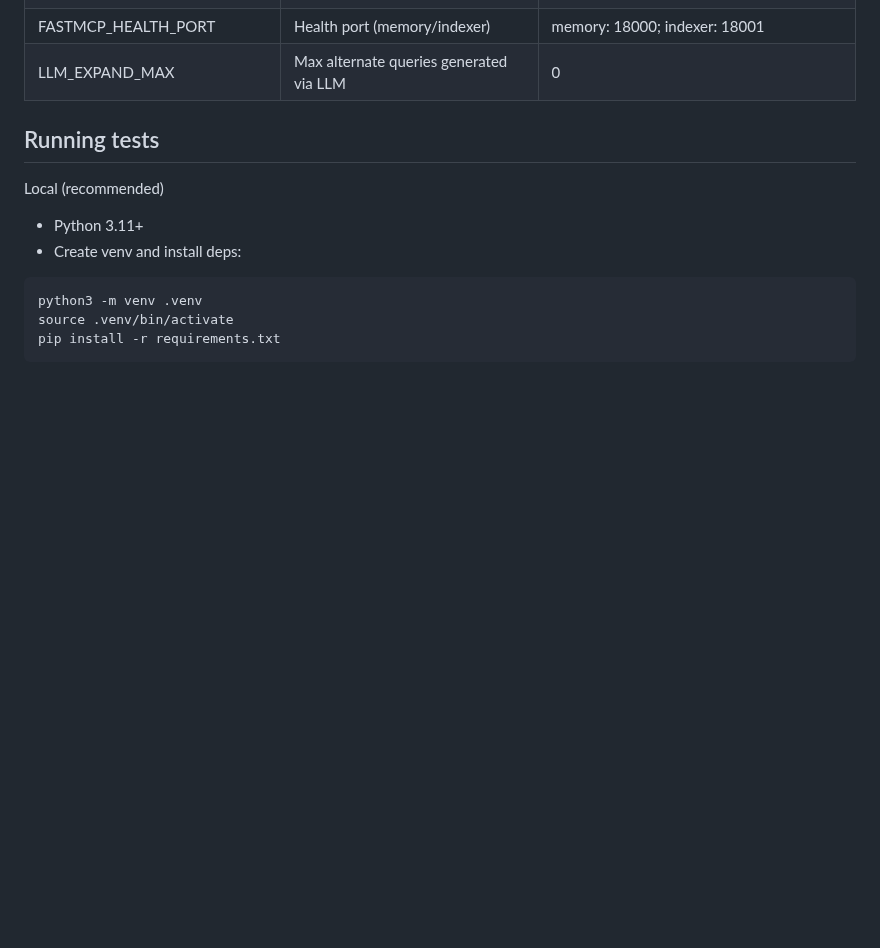
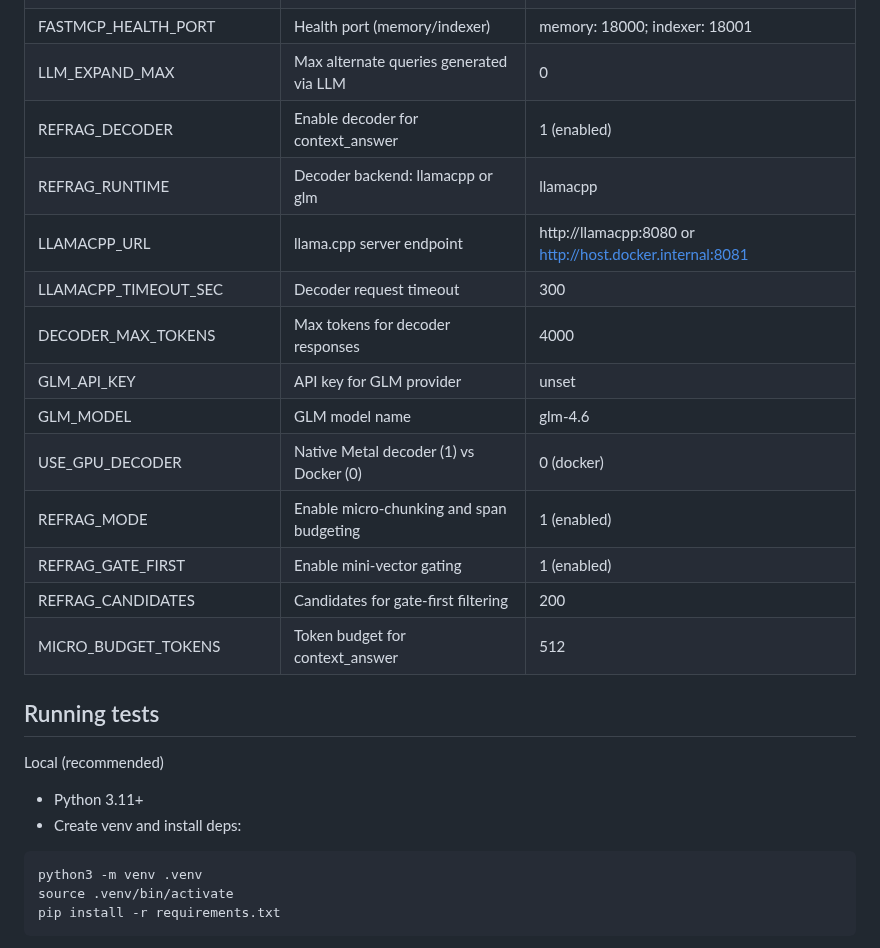
Before and after one commit to uptonking/power-context, a Markdown page: README.md, the part around the change. Drawn GitHub-style; blank space fills up the shorter version.

```diff
--- a/README.md
+++ b/README.md
@@ -252,6 +252,18 @@ Ports
 | FASTMCP_INDEXER_HTTP_PORT | Indexer RMCP host port mapping | 8003 |
 | FASTMCP_HEALTH_PORT | Health port (memory/indexer) | memory: 18000; indexer: 18001 |
 | LLM_EXPAND_MAX | Max alternate queries generated via LLM | 0 |
+| REFRAG_DECODER | Enable decoder for context_answer | 1 (enabled) |
+| REFRAG_RUNTIME | Decoder backend: llamacpp or glm | llamacpp |
+| LLAMACPP_URL | llama.cpp server endpoint | http://llamacpp:8080 or http://host.docker.internal:8081 |
+| LLAMACPP_TIMEOUT_SEC | Decoder request timeout | 300 |
+| DECODER_MAX_TOKENS | Max tokens for decoder responses | 4000 |
+| GLM_API_KEY | API key for GLM provider | unset |
+| GLM_MODEL | GLM model name | glm-4.6 |
+| USE_GPU_DECODER | Native Metal decoder (1) vs Docker (0) | 0 (docker) |
+| REFRAG_MODE | Enable micro-chunking and span budgeting | 1 (enabled) |
+| REFRAG_GATE_FIRST | Enable mini-vector gating | 1 (enabled) |
+| REFRAG_CANDIDATES | Candidates for gate-first filtering | 200 |
+| MICRO_BUDGET_TOKENS | Token budget for context_answer | 512 |
 
 ## Running tests
 
```
